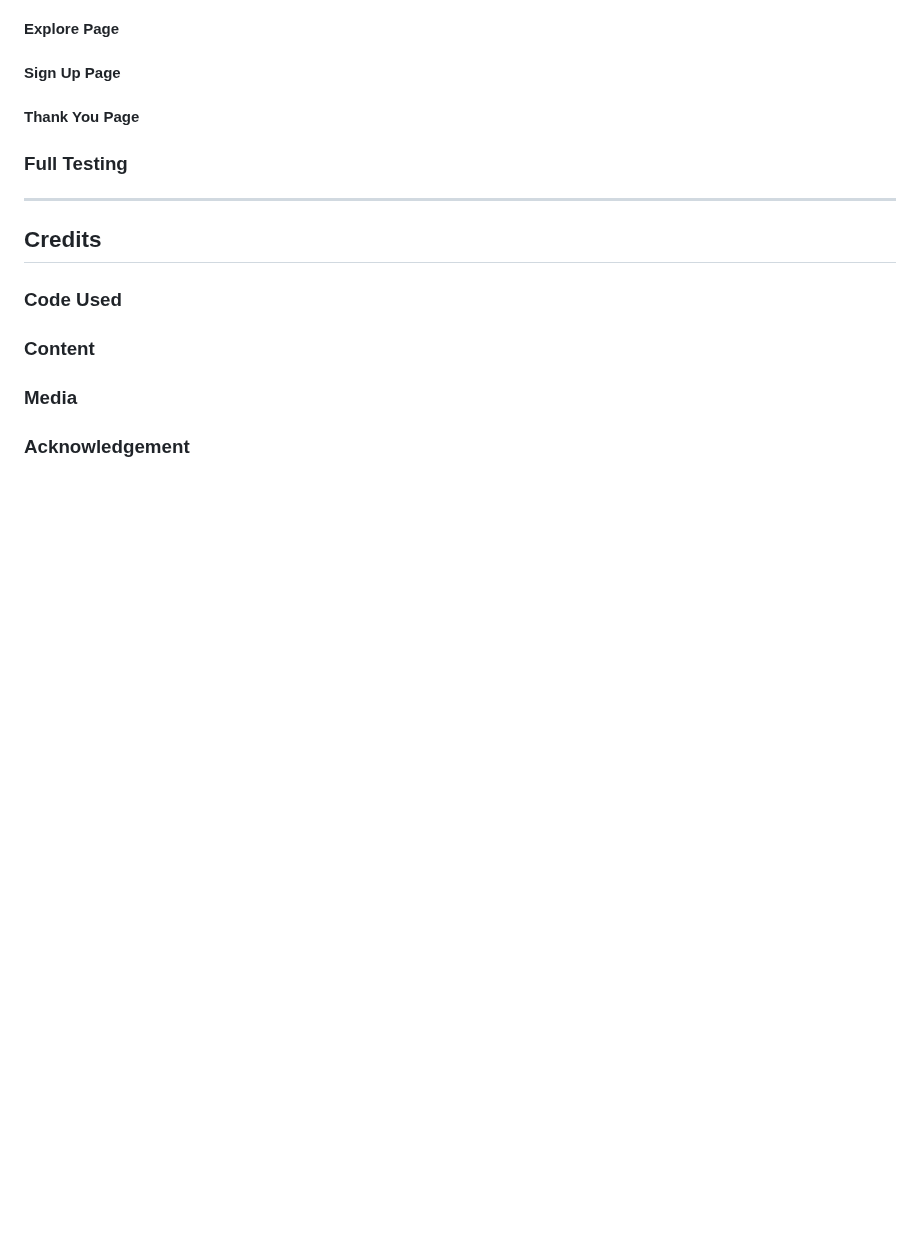
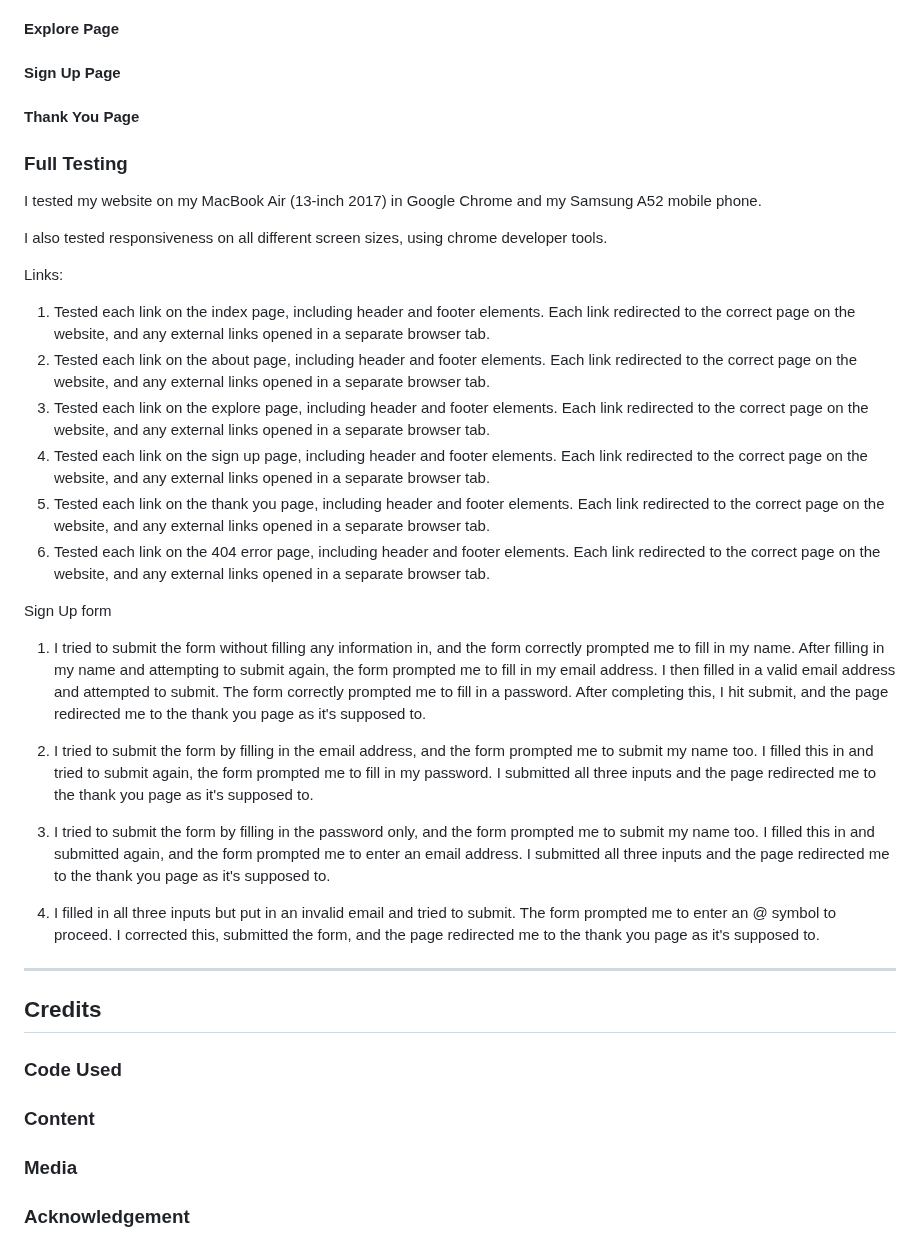
Before and after one commit to ClaraR93/paddle-adventures, a Markdown page: README.md, the part around the change. GitHub-like rendering; blank space fills up the shorter version.

Commit message:
Add full testing to readme.md

```diff
--- a/README.md
+++ b/README.md
@@ -431,6 +431,29 @@ I did a quick google search on how to rectify the error and [stack overflow](htt
 
 ### Full Testing
 
+I tested my website on my MacBook Air (13-inch 2017) in Google Chrome and my Samsung A52 mobile phone.
+
+I also tested responsiveness on all different screen sizes, using chrome developer tools.
+
+Links:
+
+1. Tested each link on the index page, including header and footer elements. Each link redirected to the correct page on the website, and any external links opened in a separate browser tab.
+2. Tested each link on the about page, including header and footer elements. Each link redirected to the correct page on the website, and any external links opened in a separate browser tab.
+3. Tested each link on the explore page, including header and footer elements. Each link redirected to the correct page on the website, and any external links opened in a separate browser tab.
+4. Tested each link on the sign up page, including header and footer elements. Each link redirected to the correct page on the website, and any external links opened in a separate browser tab.
+5. Tested each link on the thank you page, including header and footer elements. Each link redirected to the correct page on the website, and any external links opened in a separate browser tab.
+6. Tested each link on the 404 error page, including header and footer elements. Each link redirected to the correct page on the website, and any external links opened in a separate browser tab.
+
+Sign Up form
+
+1. I tried to submit the form without filling any information in, and the form correctly prompted me to fill in my name. After filling in my name and attempting to submit again, the form prompted me to fill in my email address. I then filled in a valid email address and attempted to submit. The form correctly prompted me to fill in a password. After completing this, I hit submit, and the page redirected me to the thank you page as it's supposed to.
+
+2. I tried to submit the form by filling in the email address, and the form prompted me to submit my name too. I filled this in and tried to submit again, the form prompted me to fill in my password. I submitted all three inputs and the page redirected me to the thank you page as it's supposed to.
+
+3. I tried to submit the form by filling in the password only, and the form prompted me to submit my name too. I filled this in and submitted again, and the form prompted me to enter an email address. I submitted all three inputs and the page redirected me to the thank you page as it's supposed to.
+
+4. I filled in all three inputs but put in an invalid email and tried to submit. The form prompted me to enter an @ symbol to proceed. I corrected this, submitted the form, and the page redirected me to the thank you page as it's supposed to.
+
 - - -
 
 ## Credits
```
